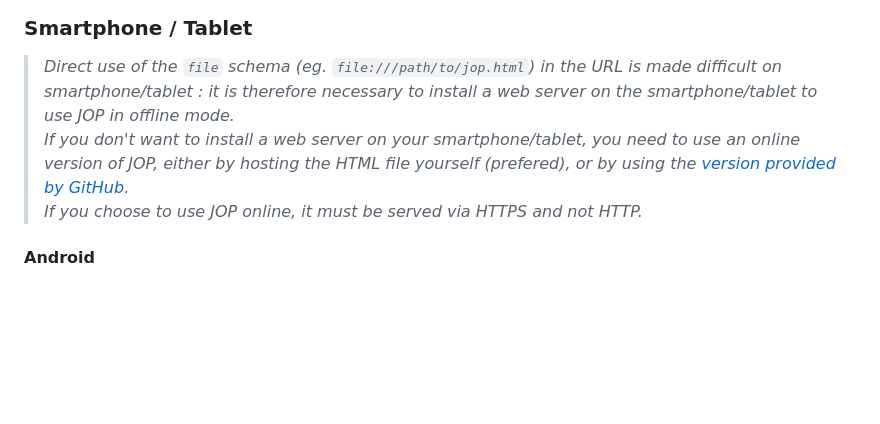
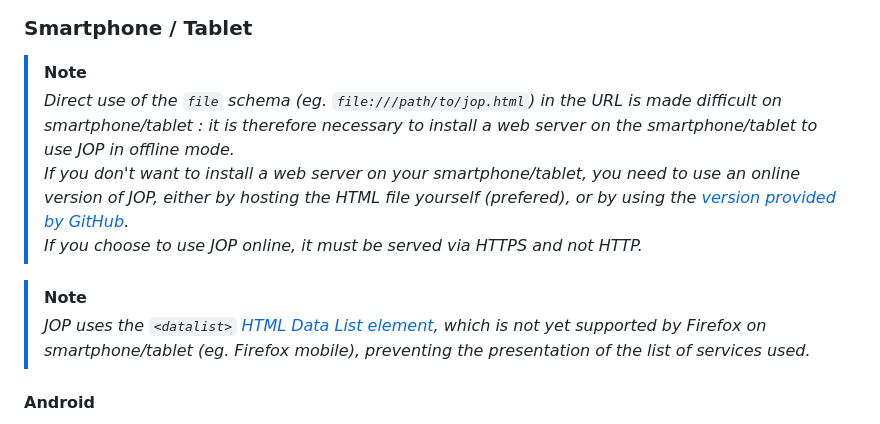
Before and after one commit to patatetom/jop, a Markdown page: README.md, the part around the change. Drawn GitHub-style; blank space fills up the shorter version.

Commit message:
datalist HTML element on firefox mobile

```diff
--- a/README.md
+++ b/README.md
@@ -64,9 +64,14 @@ No complexity is required for the secret, which must be at least 3 characters lo
 
 ### Smartphone / Tablet
 
+> [!NOTE]
 > _Direct use of the `file` schema (eg. `file:///path/to/jop.html`) in the URL is made difficult on smartphone/tablet : it is therefore necessary to install a web server on the smartphone/tablet to use JOP in offline mode._<br/>
 > _If you don't want to install a web server on your smartphone/tablet, you need to use an online version of JOP, either by hosting the HTML file yourself (prefered), or by using the [version provided by GitHub](https://patatetom.github.io/jop/jop.html)._<br/>
 > _If you choose to use JOP online, it must be served via HTTPS and not HTTP._
+
+
+> [!NOTE]
+> _JOP uses the `<datalist>` [HTML Data List element](https://developer.mozilla.org/en-US/docs/Web/HTML/Element/datalist), which is not yet supported by Firefox on smartphone/tablet (eg. Firefox mobile), preventing the presentation of the list of services used._
 
 
 #### Android
```
